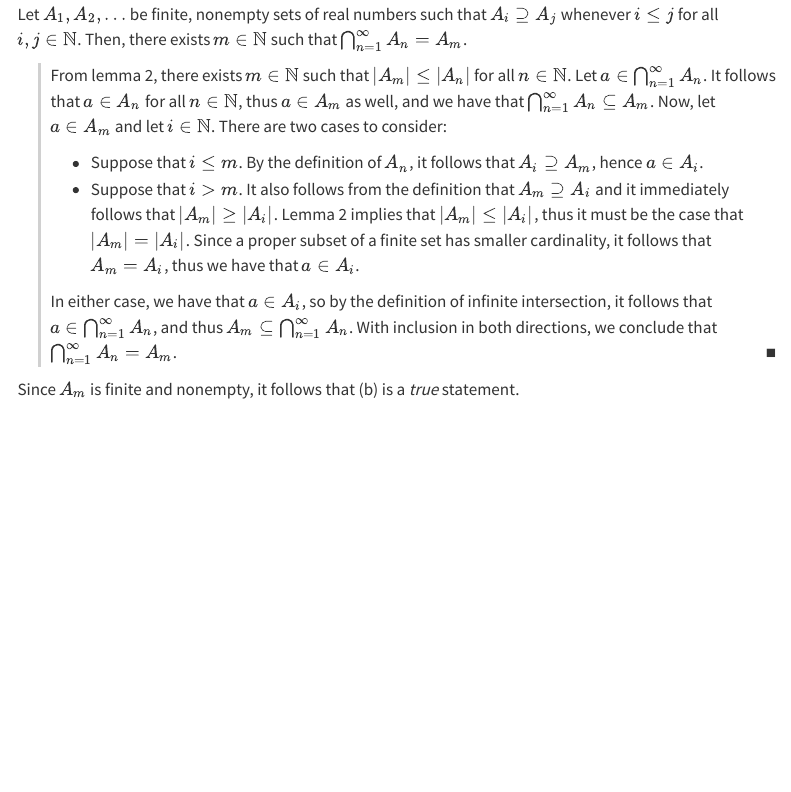
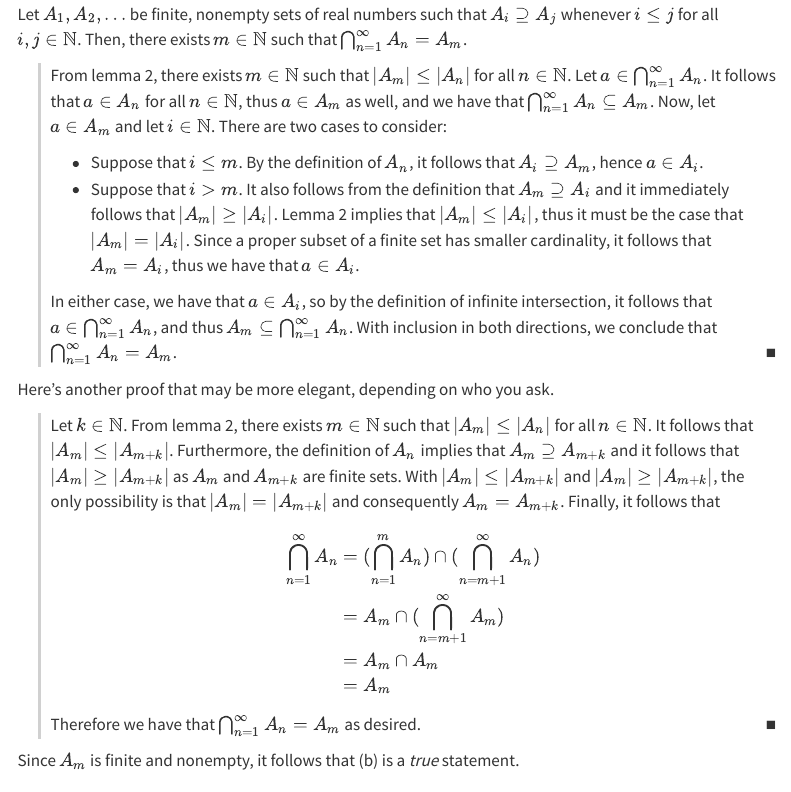
Before and after one commit to chrisdongwon/Trying-to-Understand-Analysis, a Quarto document (exercises/chapter-01/ex-1-2-3.qmd): the page in a window 1100 px wide, from 1230 px down. Rendered offline with R 4.5, knitr and Pandoc in place of Quarto, with nearby package versions; menus at the side of the page are left out.

Commit message:
1.2.3b proof finished

```diff
--- a/exercises/chapter-01/ex-1-2-3.qmd
+++ b/exercises/chapter-01/ex-1-2-3.qmd
@@ -82,6 +82,26 @@ Since a proper subset of a finite set has smaller cardinality, it follows that $
 In either case, we have that $a \in A_i$, so by the definition of infinite intersection, it follows that $a \in \bigcap_{n=1}^{\infty}A_n$, and thus $A_m \subseteq \bigcap_{n=1}^{\infty}A_n$.
 With inclusion in both directions, we conclude that $\bigcap_{n=1}^{\infty}A_n = A_m$.
 :::
+
+Here's another proof that may be more elegant, depending on who you ask.
+
+::: {.proof}
+Let $k \in \mathbb{N}$.
+From lemma 2, there exists $m \in \mathbb{N}$ such that $|A_m| \leq |A_n|$ for all $n \in \mathbb{N}$.
+It follows that $|A_m| \leq |A_{m + k}|$.
+Furthermore, the definition of $A_n$ implies that $A_{m} \supseteq A_{m + k}$ and it follows that $|A_m| \geq |A_{m + k}|$ as $A_m$ and $A_{m+k}$ are finite sets.
+With $|A_m| \leq |A_{m + k}|$ and $|A_m| \geq |A_{m + k}|$, the only possibility is that $|A_m| = |A_{m+k}|$ and consequently $A_m = A_{m + k}$.
+Finally, it follows that
+$$
+\begin{align*}
+    \bigcap_{n=1}^{\infty}A_n &= (\bigcap_{n=1}^{m}A_n) \cap (\bigcap_{n=m+1}^{\infty}A_n) \\
+    &= A_m \cap (\bigcap_{n=m+1}^{\infty}A_m) \\
+    &= A_m \cap A_m \\
+    &= A_m
+\end{align*}
+$$
+Therefore we have that $\bigcap_{n=1}^{\infty}A_n = A_m$ as desired.
+:::
 :::
 
 Since $A_m$ is finite and nonempty, it follows that (b) is a *true* statement.
```
